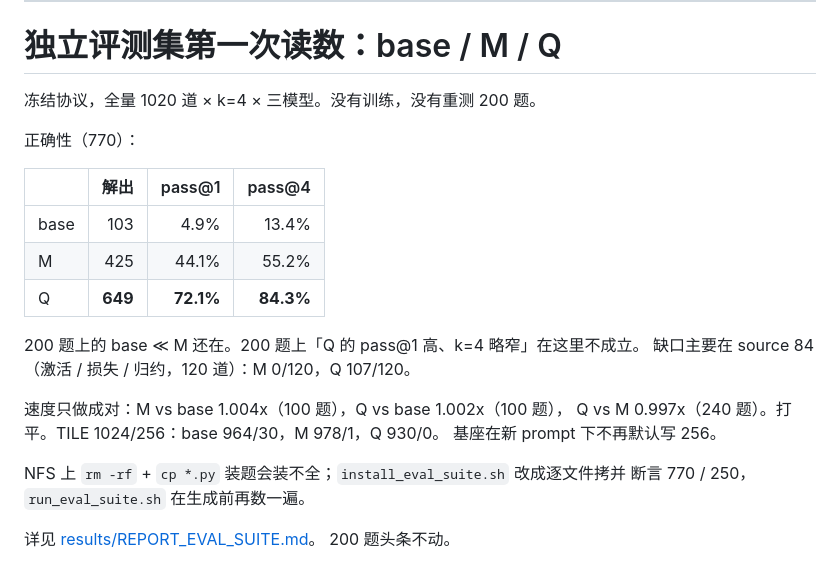
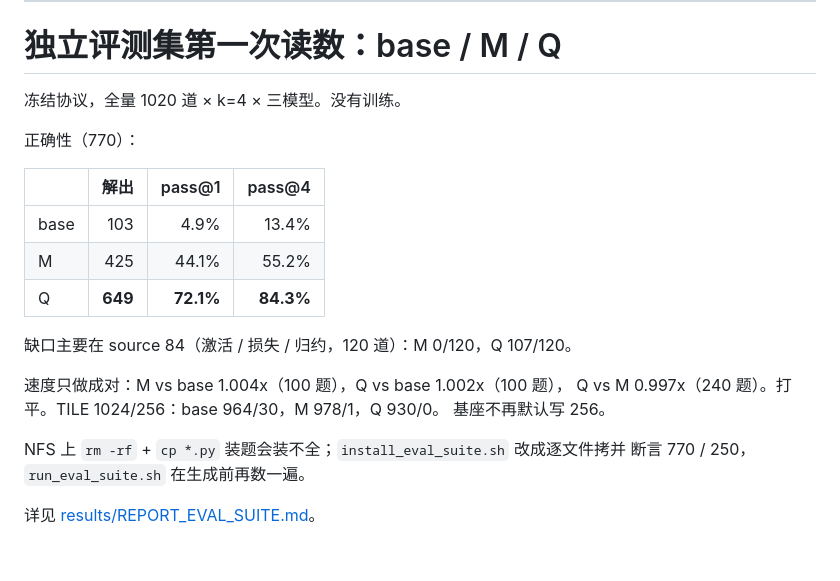
Before and after one commit to goooxu/cuTileForge, a Markdown page: docs/WORKLOG.md, the part around the change. GitHub-like rendering.

```diff
--- a/docs/WORKLOG.md
+++ b/docs/WORKLOG.md
@@ -2158,7 +2158,7 @@ level 83 仍是 harvest 出处，评测不要装原文。
 
 # 独立评测集第一次读数：base / M / Q
 
-冻结协议，全量 1020 道 × k=4 × 三模型。没有训练，没有重测 200 题。
+冻结协议，全量 1020 道 × k=4 × 三模型。没有训练。
 
 正确性（770）：
 
@@ -2168,15 +2168,13 @@ level 83 仍是 harvest 出处，评测不要装原文。
 | M | 425 | 44.1% | 55.2% |
 | Q | **649** | **72.1%** | **84.3%** |
 
-200 题上的 base ≪ M 还在。200 题上「Q 的 pass@1 高、k=4 略窄」在这里不成立。
 缺口主要在 source 84（激活 / 损失 / 归约，120 道）：M 0/120，Q 107/120。
 
 速度只做成对：M vs base 1.004x（100 题），Q vs base 1.002x（100 题），
 Q vs M 0.997x（240 题）。打平。TILE 1024/256：base 964/30，M 978/1，Q 930/0。
-基座在新 prompt 下不再默认写 256。
+基座不再默认写 256。
 
 NFS 上 `rm -rf` + `cp *.py` 装题会装不全；`install_eval_suite.sh` 改成逐文件拷并
 断言 770 / 250，`run_eval_suite.sh` 在生成前再数一遍。
 
 详见 [results/REPORT_EVAL_SUITE.md](../results/REPORT_EVAL_SUITE.md)。
-200 题头条不动。
```
Also changed, not shown: results/REPORT_EVAL_SUITE.md (+11 -14 lines), tasks/eval/EVAL.md (+0 -1 lines).
